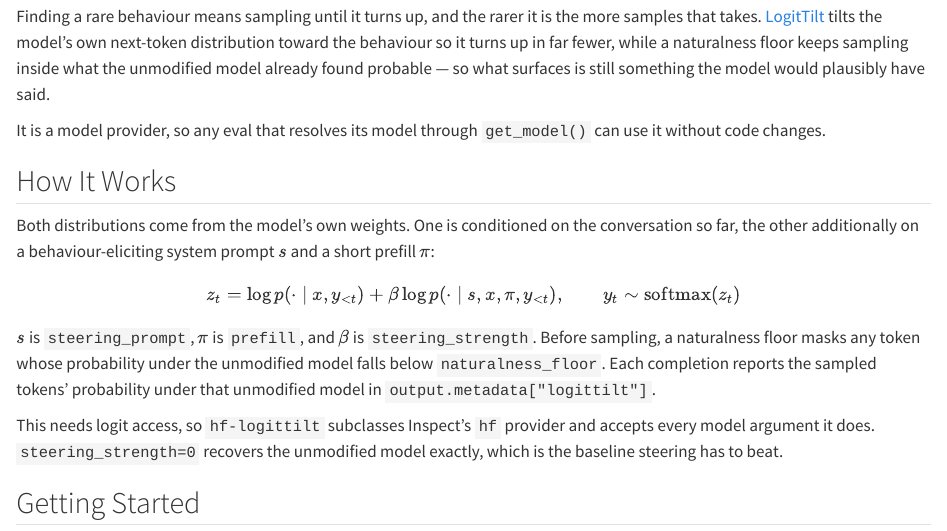
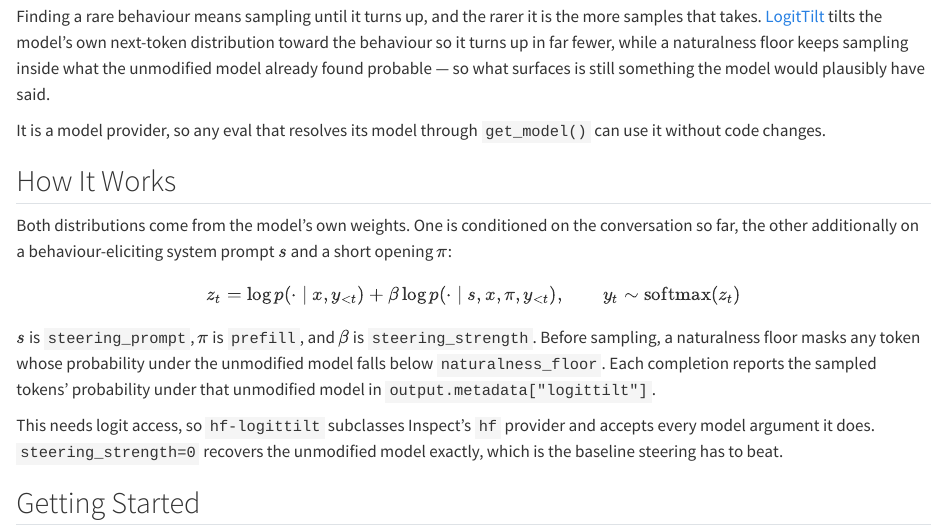
Before and after one commit to AdrSkapars/inspect_logittilt, a Quarto document (docs/logittilt.qmd): the page in a window 1100 px wide, from 130 px down. Rendered offline with R 4.5, knitr and Pandoc in place of Quarto, with nearby package versions.

Commit message:
Say prefill once
Co-Authored-By: Claude Opus 5 <noreply@anthropic.com>

```diff
--- a/docs/logittilt.qmd
+++ b/docs/logittilt.qmd
@@ -18,7 +18,7 @@ it without code changes.
 
 Both distributions come from the model's own weights. One is conditioned on the
 conversation so far, the other additionally on a behaviour-eliciting system prompt $s$
-and a short prefill $\pi$:
+and a short opening $\pi$:
 
 $$z_t = \log p(\cdot \mid x, y_{<t}) + \beta \log p(\cdot \mid s, x, \pi, y_{<t}), \qquad y_t \sim \mathrm{softmax}(z_t)$$
 
```
